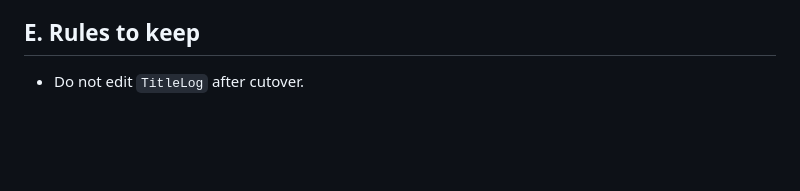
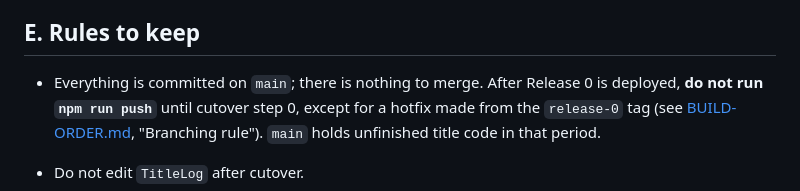
Before and after one commit to jeyaprakashk/capstone-project-system, a Markdown page: OWNER-CHECKLIST.md, the part around the change. Drawn GitHub-style; blank space fills up the shorter version.

```diff
--- a/OWNER-CHECKLIST.md
+++ b/OWNER-CHECKLIST.md
@@ -71,6 +71,10 @@ Follow the order. Stop and ask if any step does not behave as written.
 
 ## E. Rules to keep
 
+- Everything is committed on `main`; there is nothing to merge. After Release 0 is deployed, **do not run `npm run push`**
+  until cutover step 0, except for a hotfix made from the `release-0` tag (see [BUILD-ORDER.md](BUILD-ORDER.md), "Branching
+  rule"). `main` holds unfinished title code in that period.
+
 - Do not edit `TitleLog` after cutover.
 - Never edit the `TITLE_CUTOVER` property by hand; only `setTitleCutover(...)` and `clearTitleCutover()` change it. To pause title writes later, run
   `setTitleCutover('PAUSED')`, then `setTitleCutover('LIVE')`.
```
Also changed, not shown: BUILD-ORDER.md (+17 -0 lines).
